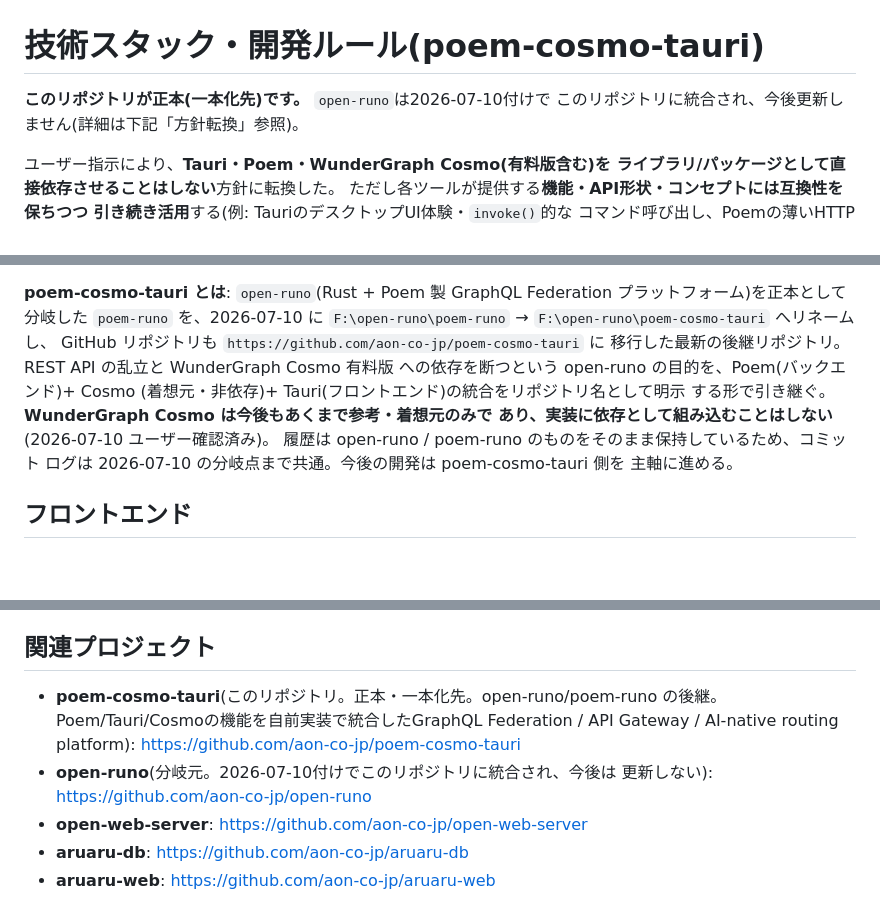
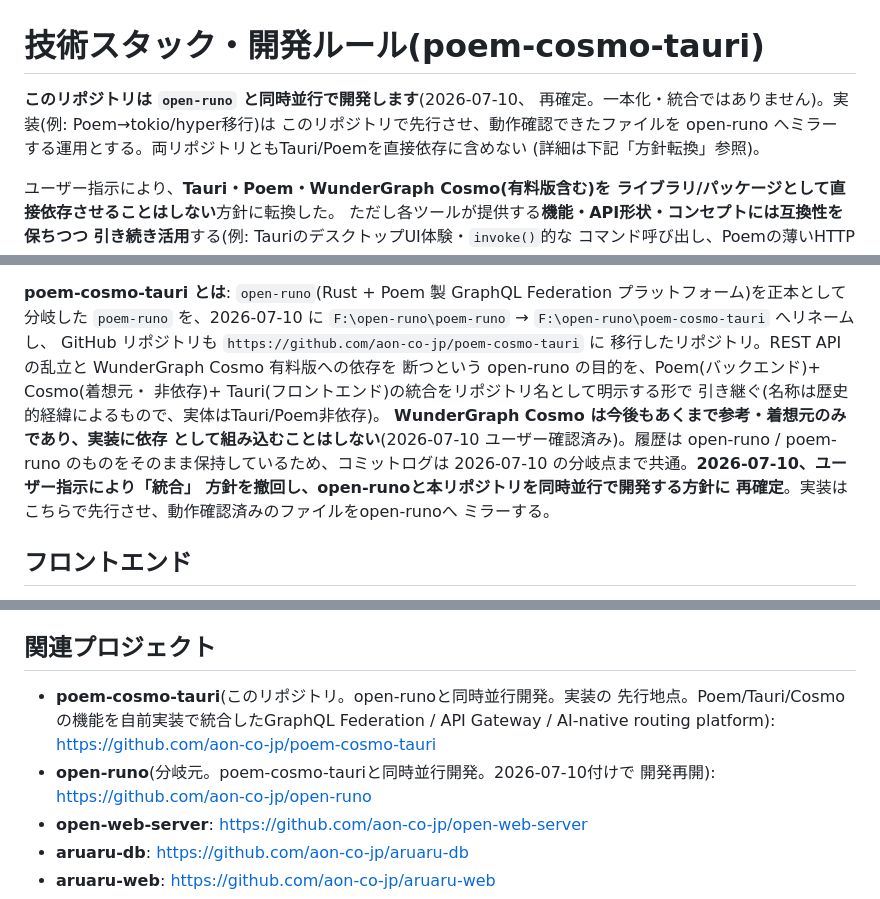
Before and after one commit to aon-co-jp/RPoem, a Markdown page: CLAUDE.md, 3 parts joined by grey strips. Rendered like a GitHub page; blank space fills up the shorter version.

Commit message:
Reverse consolidation: develop alongside open-runo, not into it
Sync of open-raid-z's updated canonical rule: both repos stay active in
parallel, mirroring verified files from here to open-runo.

```diff
--- a/CLAUDE.md
+++ b/CLAUDE.md
@@ -1,7 +1,10 @@
 # 技術スタック・開発ルール(poem-cosmo-tauri)
 
-**このリポジトリが正本(一本化先)です。** `open-runo`は2026-07-10付けで
-このリポジトリに統合され、今後更新しません(詳細は下記「方針転換」参照)。
+**このリポジトリは `open-runo` と同時並行で開発します**(2026-07-10、
+再確定。一本化・統合ではありません)。実装(例: Poem→tokio/hyper移行)は
+このリポジトリで先行させ、動作確認できたファイルを open-runo へミラー
+する運用とする。両リポジトリともTauri/Poemを直接依存に含めない
+(詳細は下記「方針転換」参照)。
 
 ユーザー指示により、**Tauri・Poem・WunderGraph Cosmo(有料版含む)を
 ライブラリ/パッケージとして直接依存させることはしない**方針に転換した。
@@ -22,14 +25,17 @@ Federation/VersionlessAPIという考え方)。それらを Rust 標準ライブ
 プラットフォーム)を正本として分岐した `poem-runo` を、2026-07-10 に
 `F:\open-runo\poem-runo` → `F:\open-runo\poem-cosmo-tauri` へリネームし、
 GitHub リポジトリも `https://github.com/aon-co-jp/poem-cosmo-tauri` に
-移行した最新の後継リポジトリ。REST API の乱立と WunderGraph Cosmo 有料版
-への依存を断つという open-runo の目的を、Poem(バックエンド)+ Cosmo
-(着想元・非依存)+ Tauri(フロントエンド)の統合をリポジトリ名として明示
-する形で引き継ぐ。**WunderGraph Cosmo は今後もあくまで参考・着想元のみで
-あり、実装に依存として組み込むことはしない**(2026-07-10 ユーザー確認済み)。
-履歴は open-runo / poem-runo のものをそのまま保持しているため、コミット
-ログは 2026-07-10 の分岐点まで共通。今後の開発は poem-cosmo-tauri 側を
-主軸に進める。
+移行したリポジトリ。REST API の乱立と WunderGraph Cosmo 有料版への依存を
+断つという open-runo の目的を、Poem(バックエンド)+ Cosmo(着想元・
+非依存)+ Tauri(フロントエンド)の統合をリポジトリ名として明示する形で
+引き継ぐ(名称は歴史的経緯によるもので、実体はTauri/Poem非依存)。
+**WunderGraph Cosmo は今後もあくまで参考・着想元のみであり、実装に依存
+として組み込むことはしない**(2026-07-10 ユーザー確認済み)。履歴は
+open-runo / poem-runo のものをそのまま保持しているため、コミットログは
+2026-07-10 の分岐点まで共通。**2026-07-10、ユーザー指示により「統合」
+方針を撤回し、open-runoと本リポジトリを同時並行で開発する方針に
+再確定**。実装はこちらで先行させ、動作確認済みのファイルをopen-runoへ
+ミラーする。
 
 ## フロントエンド
 
@@ -58,11 +64,11 @@ GitHub リポジトリも `https://github.com/aon-co-jp/poem-cosmo-tauri` に
 
 ## 関連プロジェクト
 
-- **poem-cosmo-tauri**(このリポジトリ。正本・一本化先。open-runo/poem-runo
-  の後継。Poem/Tauri/Cosmoの機能を自前実装で統合したGraphQL Federation /
+- **poem-cosmo-tauri**(このリポジトリ。open-runoと同時並行開発。実装の
+  先行地点。Poem/Tauri/Cosmoの機能を自前実装で統合したGraphQL Federation /
   API Gateway / AI-native routing platform): https://github.com/aon-co-jp/poem-cosmo-tauri
-- **open-runo**(分岐元。2026-07-10付けでこのリポジトリに統合され、今後は
-  更新しない): https://github.com/aon-co-jp/open-runo
+- **open-runo**(分岐元。poem-cosmo-tauriと同時並行開発。2026-07-10付けで
+  開発再開): https://github.com/aon-co-jp/open-runo
 - **open-web-server**: https://github.com/aon-co-jp/open-web-server
 - **aruaru-db**: https://github.com/aon-co-jp/aruaru-db
 - **aruaru-web**: https://github.com/aon-co-jp/aruaru-web
```
